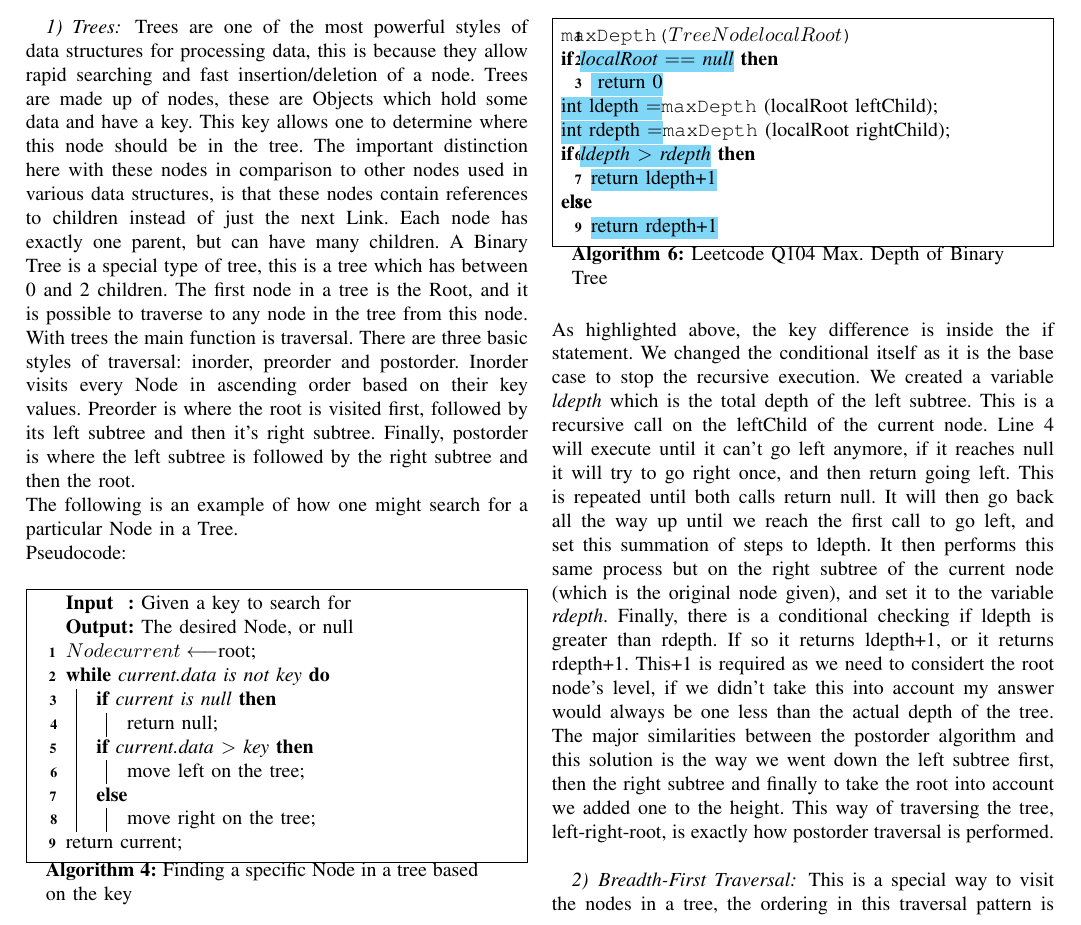
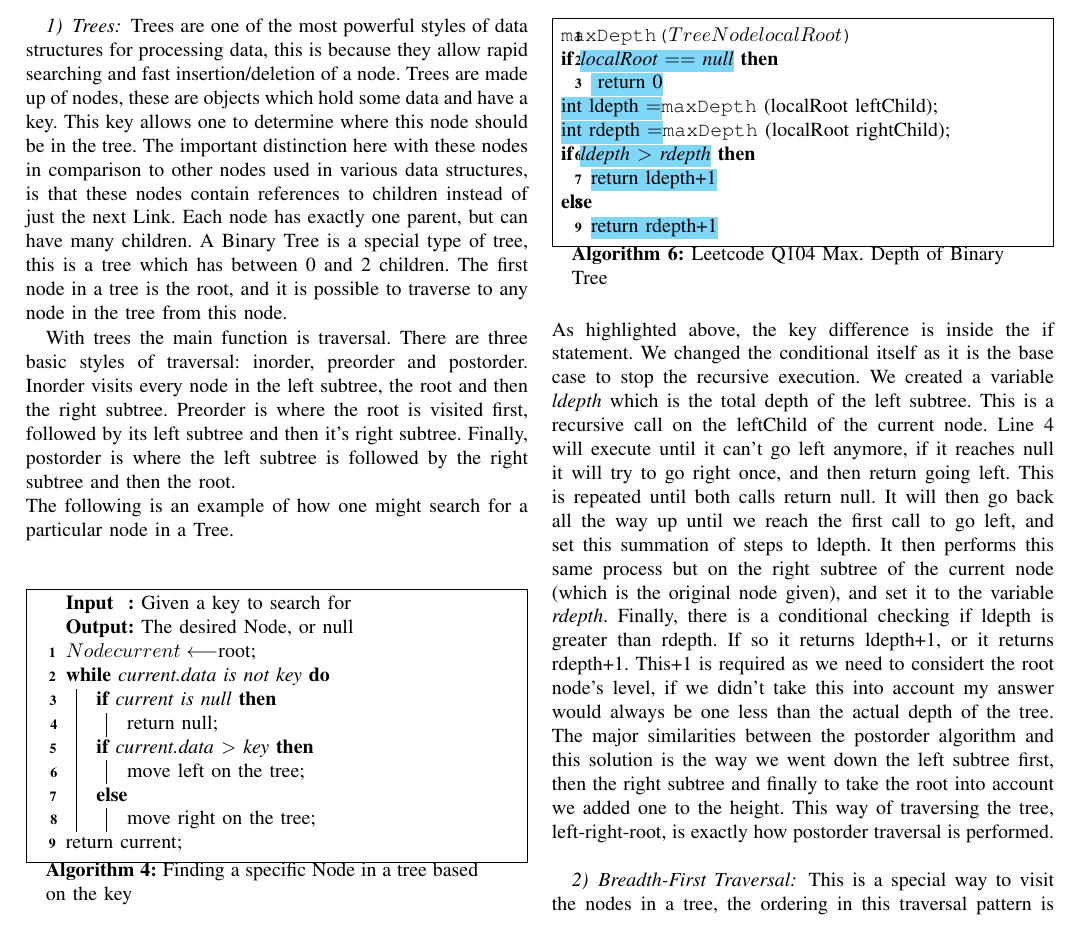
Before and after one commit to Demostroyer/interview-project, a LaTeX thesis (InterviewThesis.tex): part of page 4 of 8, cut so that both start at the same text. Compiled offline with pdfLaTeX.

Commit message:
Updated small areas of thesis

```diff
--- a/InterviewThesis.tex
+++ b/InterviewThesis.tex
@@ -170,10 +169,9 @@ Pseudocode:
 	\subsection{Graphs}
 	Graphs are common in our lives. News media use them to help us visualize certain statistics. Though these are not the graphs that are studied by Computer Scientists. Graphs studied by Computer Scientists are usually based on the tree structure, and the relationships 	among data elements. A tree is just one of the special types of graphs that can be studied, where the parent-child relationship is used to organise data. In this section I have focused on the Tree Abstract Data Type, Breadth-First Traversal, Depth-First Traversal and Graphs in general. \\
 	\subsubsection{Trees}
-	Trees are one of the most powerful styles of data structures for processing data, this is because they allow rapid searching and fast insertion/deletion of a node. Trees are made up of nodes, these are Objects which hold some data and have a key. This key allows one to determine where this node should be in the tree. The important distinction here with these nodes in comparison to other nodes used in various data structures, is that these nodes contain references to children instead of just the next Link. Each node has exactly one parent, but can have many children. A Binary Tree is a special type of tree, this is a tree which has between 0 and 2 children. The first node in a tree is the Root, and it is possible to traverse to any node in the tree from this node.
-	With trees the main function is traversal. There are three basic styles of traversal: inorder, preorder and postorder. Inorder visits every Node in ascending order based on their key values. Preorder is where the root is visited first, followed by its left subtree and then it's right subtree. Finally, postorder is where the left subtree is followed by the right subtree and then the root. \\
-The following is an example of how one might search for a particular Node in a Tree.\\
-Pseudocode:
+	Trees are one of the most powerful styles of data structures for processing data, this is because they allow rapid searching and fast insertion/deletion of a node. Trees are made up of nodes, these are objects which hold some data and have a key. This key allows one to determine where this node should be in the tree. The important distinction here with these nodes in comparison to other nodes used in various data structures, is that these nodes contain references to children instead of just the next Link. Each node has exactly one parent, but can have many children. A Binary Tree is a special type of tree, this is a tree which has between 0 and 2 children. The first node in a tree is the root, and it is possible to traverse to any node in the tree from this node.
+	\par With trees the main function is traversal. There are three basic styles of traversal: inorder, preorder and postorder. Inorder visits every node in the left subtree, the root and then the right subtree. Preorder is where the root is visited first, followed by its left subtree and then it's right subtree. Finally, postorder is where the left subtree is followed by the right subtree and then the root. \\
+The following is an example of how one might search for a particular node in a Tree.\\
 \IncMargin{1em}
 \begin{algorithm}
 	\SetAlgoLined
```
Also changed, not shown: InterviewThesis.pdf, InterviewThesis.tex (14 more changed lines), 1 other file.
